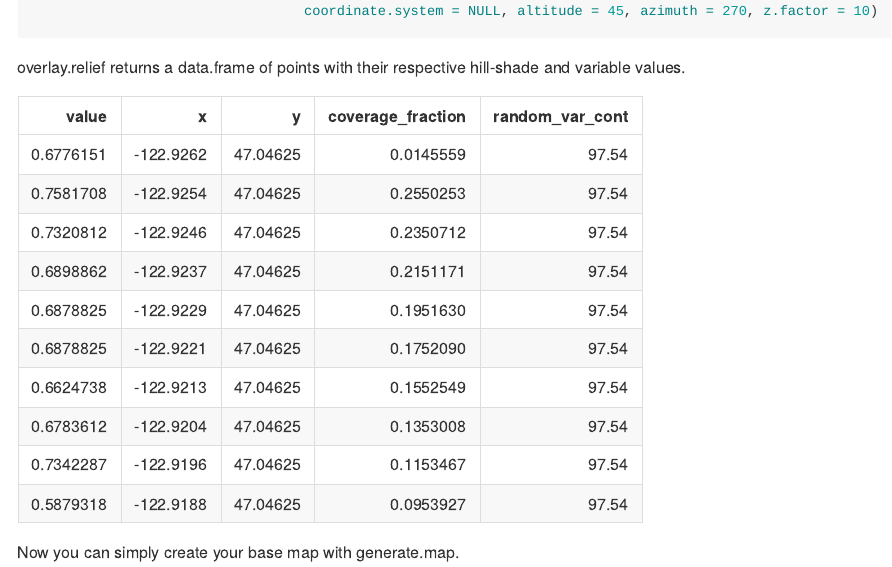
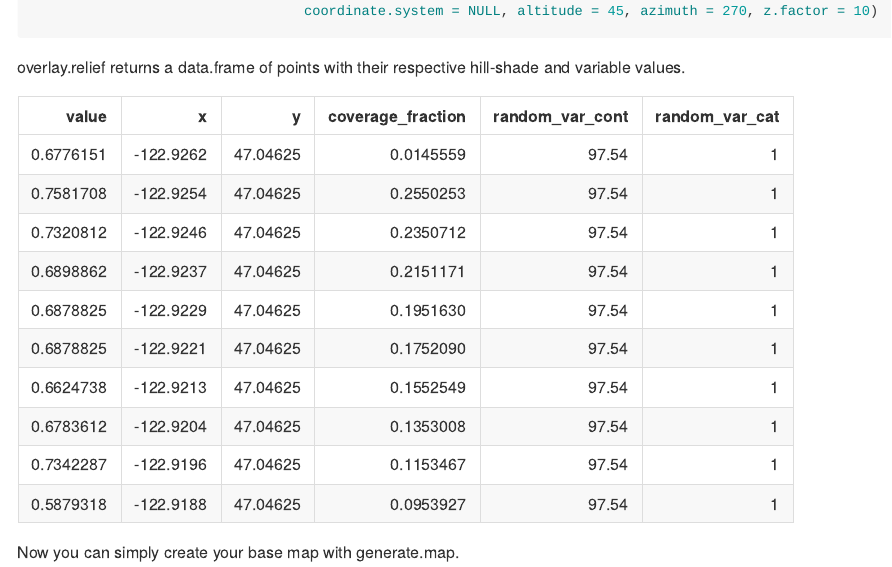
Before and after one commit to till-tietz/rrelief, an R Markdown document (README.Rmd): the page in a window 1100 px wide, from 1130 px down. The pictures show the output file README.md that the author committed with the source, drawn offline in the style of GitHub; long lines of code are wrapped.

Commit message:
updated readme

````diff
--- a/README.Rmd
+++ b/README.Rmd
@@ -73,7 +73,7 @@ overlay.relief returns a data.frame of points with their respective hill-shade a
 
 ```{r echo = FALSE, results = "asis"}
 rrelief_output <- readRDS("C:/Users/ttiet/Desktop/rrelief_data/rrelief_test_out.rds")
-knitr::kable(rrelief_output[c(1:10),c(1:5)])
+knitr::kable(rrelief_output[c(1:10),])
 ```
 
 Now you can simply create your base map with generate.map.
````
Also changed, not shown: README.md.
